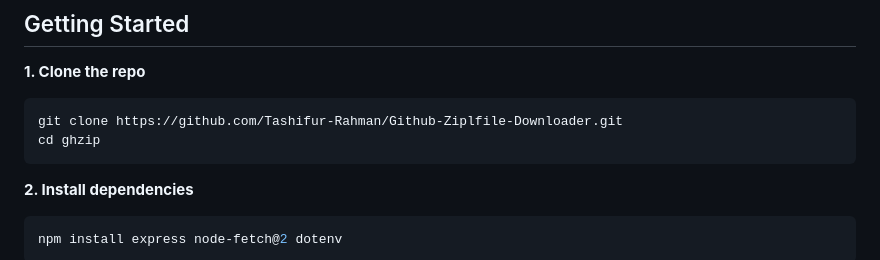
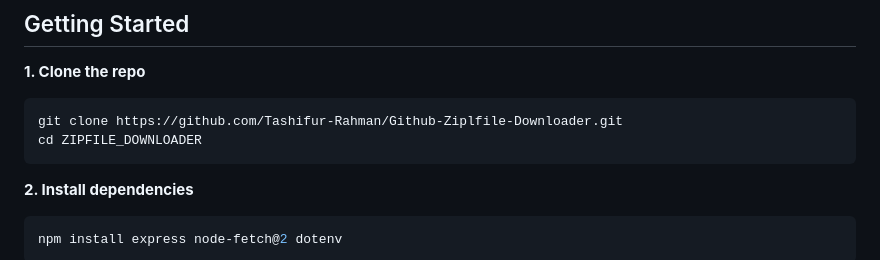
Before and after one commit to Tashifur-Rahman/Github-Ziplfile-Downloader, a Markdown page: README.md, the part around the change. GitHub-like rendering.

````diff
--- a/README.md
+++ b/README.md
@@ -67,7 +67,7 @@ No frameworks. No build steps. No database. Just Node.
 **1. Clone the repo**
 ```bash
 git clone https://github.com/Tashifur-Rahman/Github-Ziplfile-Downloader.git
-cd ghzip
+cd ZIPFILE_DOWNLOADER
 ```
 
 **2. Install dependencies**
````
